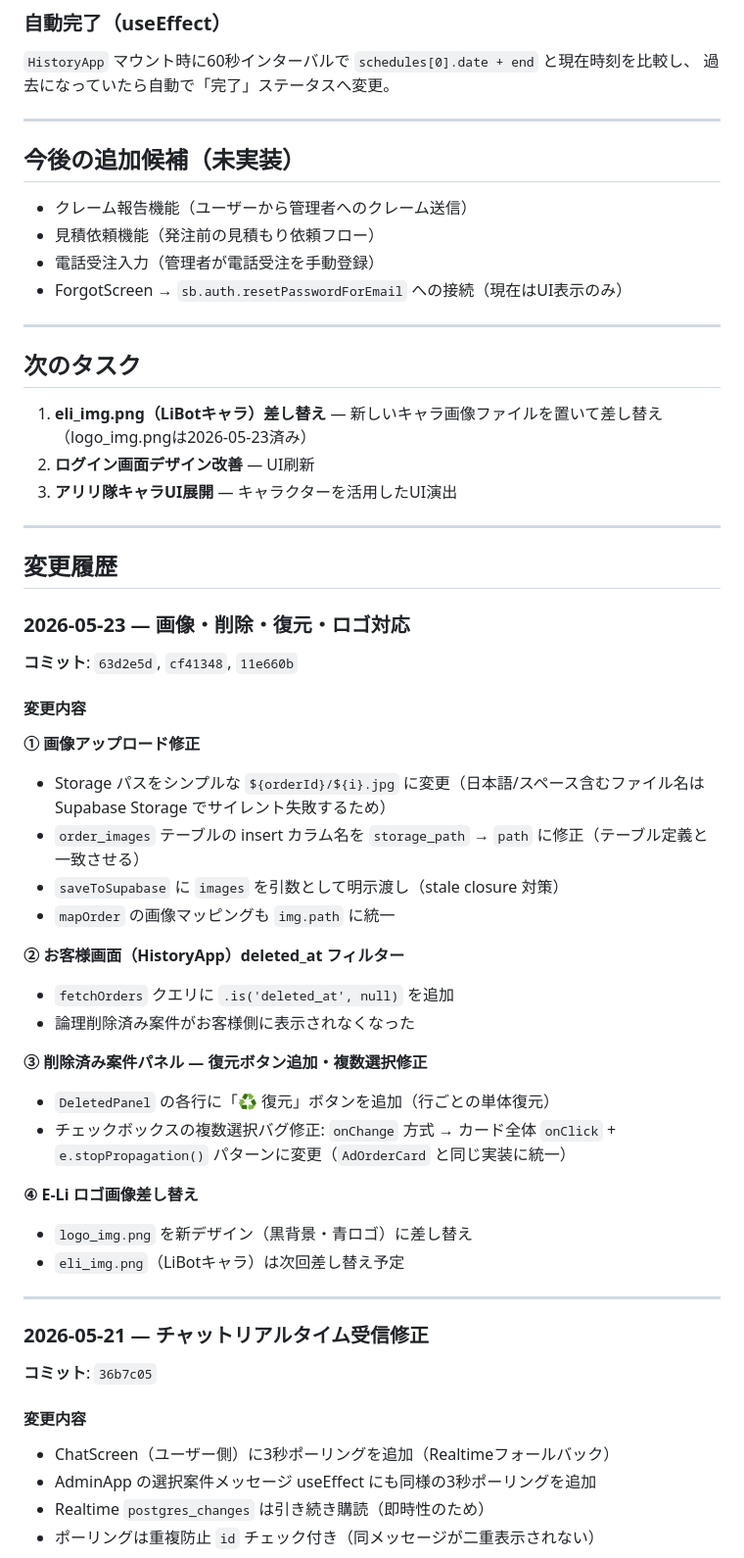
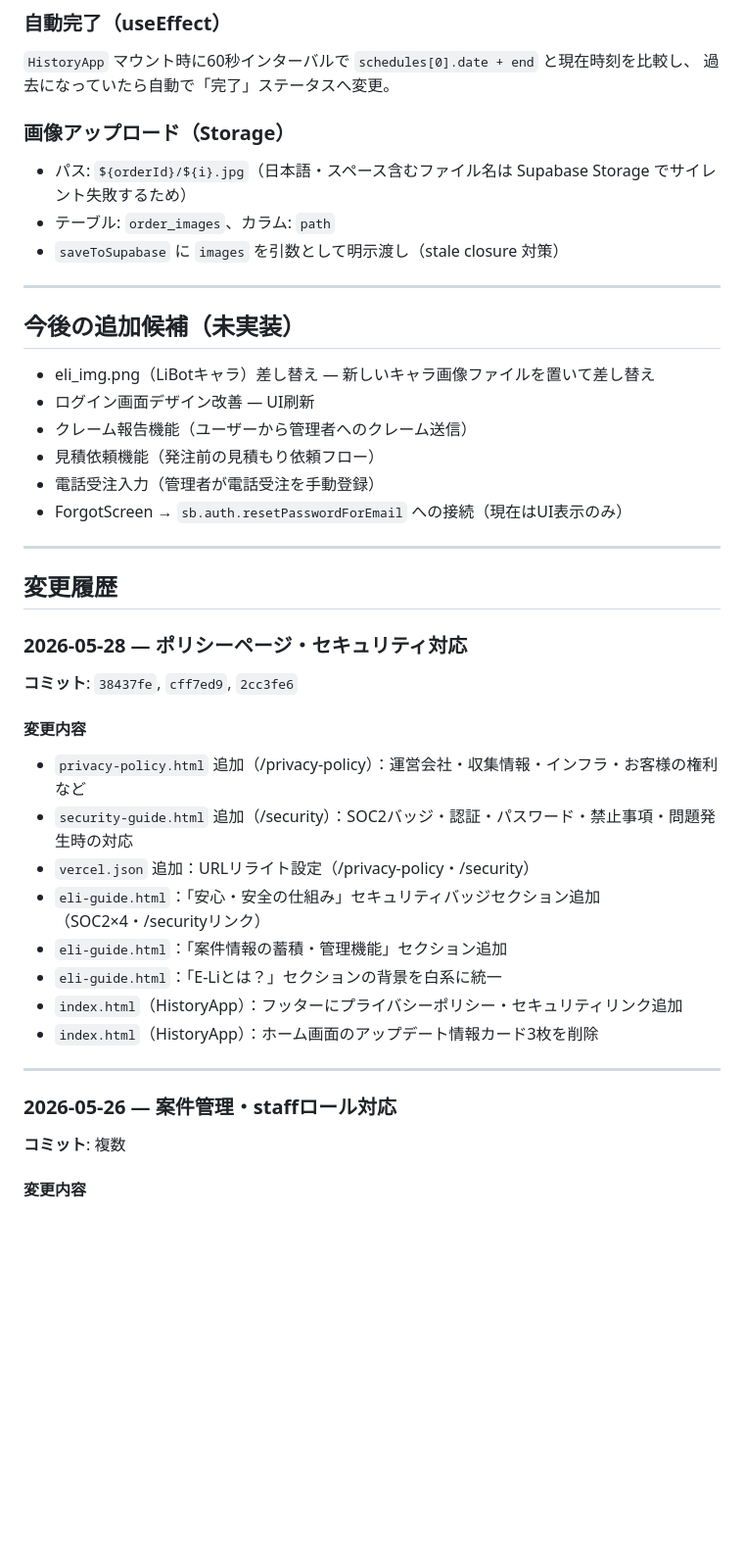
Before and after one commit to saimura-markan/hacchu-kanri-v2-, a Markdown page: CLAUDE.md, the part around one of its changes. Shown at 98% size. GitHub-like rendering; blank space fills up the shorter version.

```diff
--- a/CLAUDE.md
+++ b/CLAUDE.md
@@ -188,10 +244,17 @@ handleStatusChange(id, newStatus)
 `HistoryApp` マウント時に60秒インターバルで `schedules[0].date + end` と現在時刻を比較し、
 過去になっていたら自動で「完了」ステータスへ変更。
 
+### 画像アップロード（Storage）
+- パス: `${orderId}/${i}.jpg`（日本語・スペース含むファイル名は Supabase Storage でサイレント失敗するため）
+- テーブル: `order_images`、カラム: `path`
+- `saveToSupabase` に `images` を引数として明示渡し（stale closure 対策）
+
 ---
 
 ## 今後の追加候補（未実装）
 
+- eli_img.png（LiBotキャラ）差し替え — 新しいキャラ画像ファイルを置いて差し替え
+- ログイン画面デザイン改善 — UI刷新
 - クレーム報告機能（ユーザーから管理者へのクレーム送信）
 - 見積依頼機能（発注前の見積もり依頼フロー）
 - 電話受注入力（管理者が電話受注を手動登録）
@@ -199,49 +262,26 @@ handleStatusChange(id, newStatus)
 
 ---
 
-## 次のタスク
+## 変更履歴
 
-1. **eli_img.png（LiBotキャラ）差し替え** — 新しいキャラ画像ファイルを置いて差し替え（logo_img.pngは2026-05-23済み）
-2. **ログイン画面デザイン改善** — UI刷新
-3. **アリリ隊キャラUI展開** — キャラクターを活用したUI演出
+### 2026-05-28 — ポリシーページ・セキュリティ対応
+
+**コミット**: `38437fe`, `cff7ed9`, `2cc3fe6`
+
+#### 変更内容
+- `privacy-policy.html` 追加（/privacy-policy）：運営会社・収集情報・インフラ・お客様の権利など
+- `security-guide.html` 追加（/security）：SOC2バッジ・認証・パスワード・禁止事項・問題発生時の対応
+- `vercel.json` 追加：URLリライト設定（/privacy-policy・/security）
+- `eli-guide.html`：「安心・安全の仕組み」セキュリティバッジセクション追加（SOC2×4・/securityリンク）
+- `eli-guide.html`：「案件情報の蓄積・管理機能」セクション追加
+- `eli-guide.html`：「E-Liとは？」セクションの背景を白系に統一
+- `index.html`（HistoryApp）：フッターにプライバシーポリシー・セキュリティリンク追加
+- `index.html`（HistoryApp）：ホーム画面のアップデート情報カード3枚を削除
 
 ---
 
-## 変更履歴
+### 2026-05-26 — 案件管理・staffロール対応
 
-### 2026-05-23 — 画像・削除・復元・ロゴ対応
-
-**コミット**: `63d2e5d`, `cf41348`, `11e660b`
+**コミット**: 複数
 
 #### 変更内容
-
-**① 画像アップロード修正**
-- Storage パスをシンプルな `${orderId}/${i}.jpg` に変更（日本語/スペース含むファイル名は Supabase Storage でサイレント失敗するため）
-- `order_images` テーブルの insert カラム名を `storage_path` → `path` に修正（テーブル定義と一致させる）
-- `saveToSupabase` に `images` を引数として明示渡し（stale closure 対策）
-- `mapOrder` の画像マッピングも `img.path` に統一
-
-**② お客様画面（HistoryApp）deleted_at フィルター**
-- `fetchOrders` クエリに `.is('deleted_at', null)` を追加
-- 論理削除済み案件がお客様側に表示されなくなった
-
-**③ 削除済み案件パネル — 復元ボタン追加・複数選択修正**
-- `DeletedPanel` の各行に「♻️ 復元」ボタンを追加（行ごとの単体復元）
-- チェックボックスの複数選択バグ修正: `onChange` 方式 → カード全体 `onClick` + `e.stopPropagation()` パターンに変更（`AdOrderCard` と同じ実装に統一）
-
-**④ E-Li ロゴ画像差し替え**
-- `logo_img.png` を新デザイン（黒背景・青ロゴ）に差し替え
-- `eli_img.png`（LiBotキャラ）は次回差し替え予定
-
----
-
-### 2026-05-21 — チャットリアルタイム受信修正
-
-**コミット**: `36b7c05`
-
-#### 変更内容
-- ChatScreen（ユーザー側）に3秒ポーリングを追加（Realtimeフォールバック）
-- AdminApp の選択案件メッセージ useEffect にも同様の3秒ポーリングを追加
-- Realtime `postgres_changes` は引き続き購読（即時性のため）
-- ポーリングは重複防止 `id` チェック付き（同メッセージが二重表示されない）
-
```
Also changed, not shown: other parts of CLAUDE.md (+117 -82 lines).
